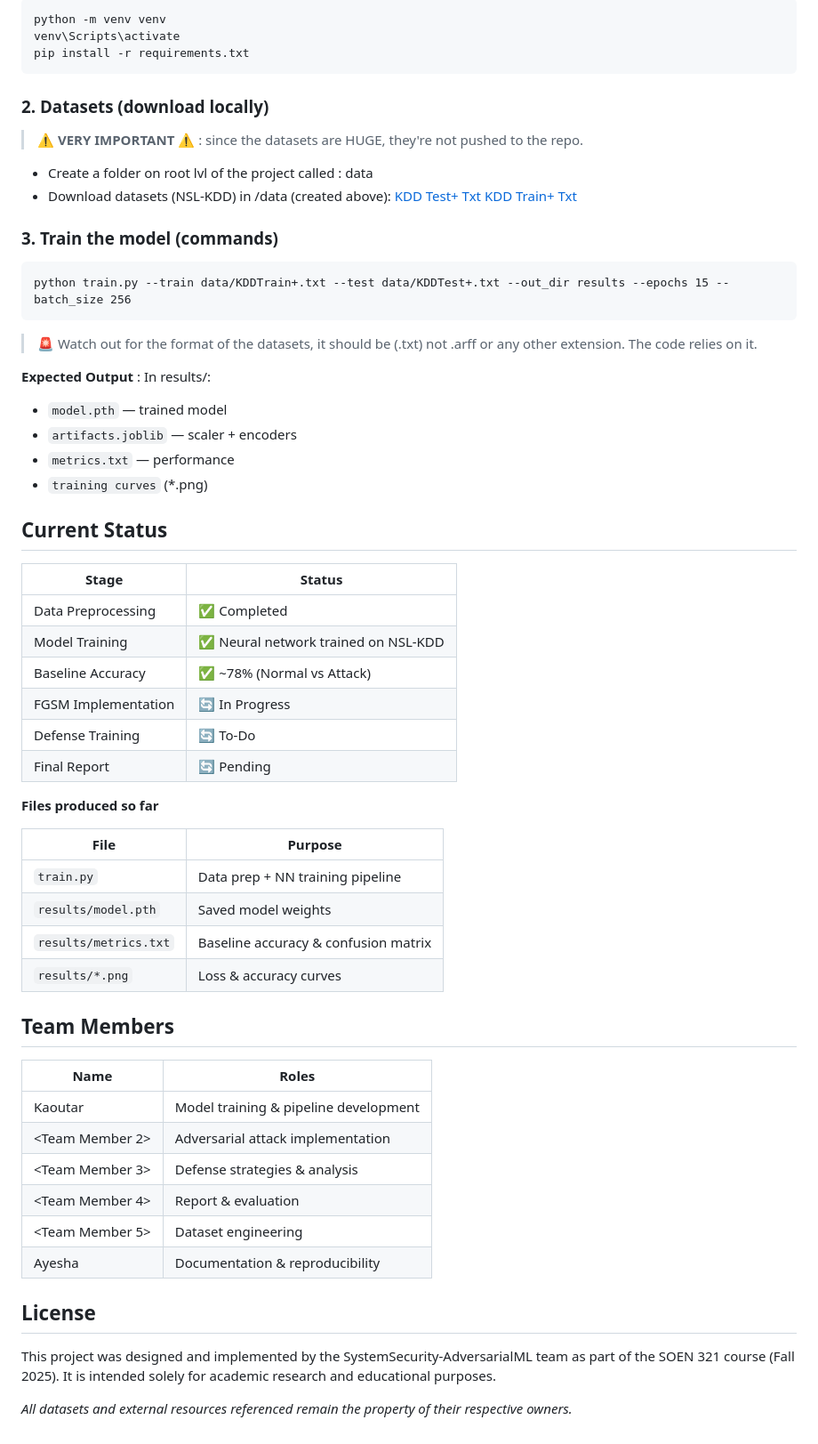
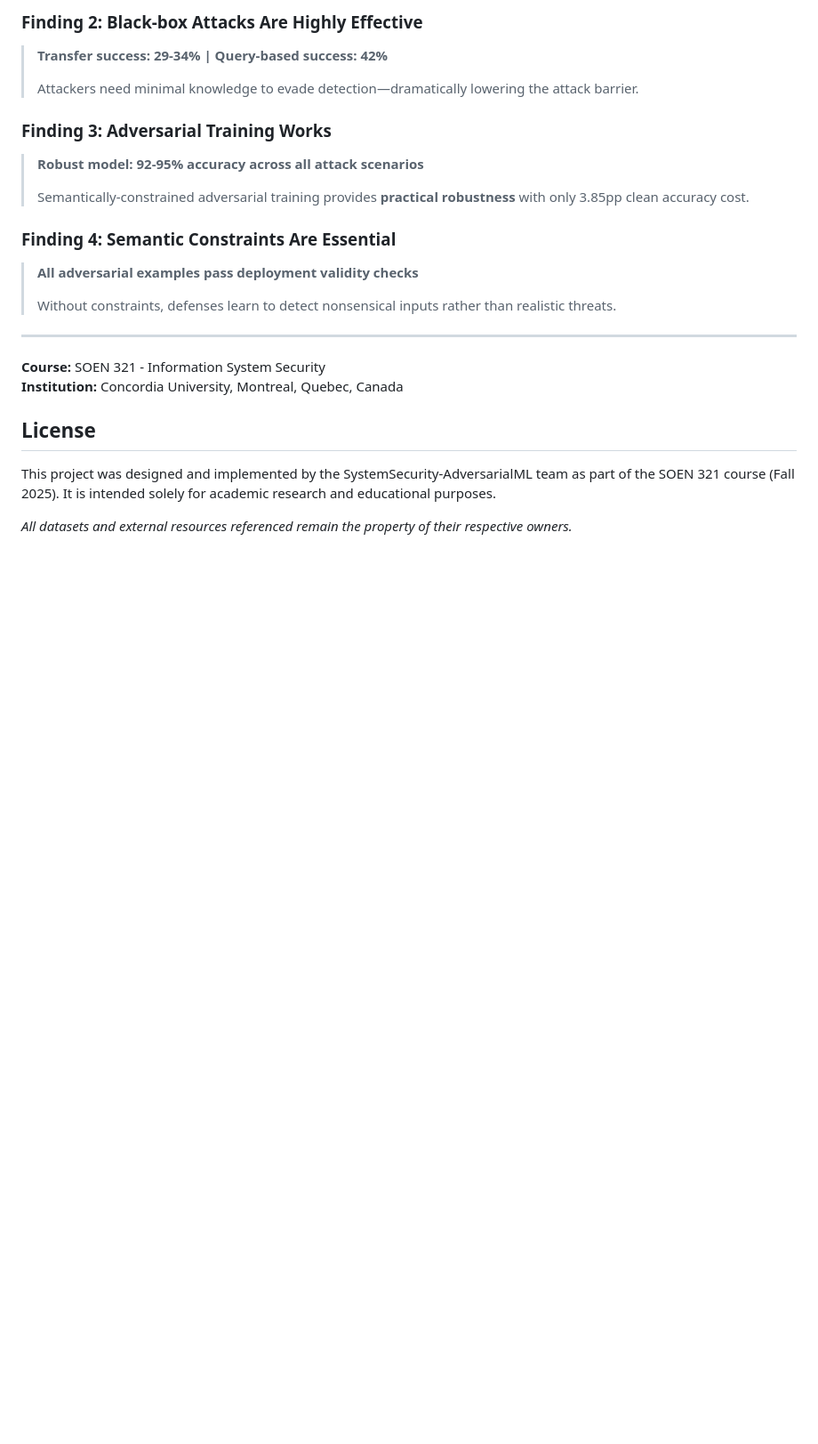
Before and after one commit to kaoutarell/SystemSecurity-AdversarialML, a Markdown page: README.md, the part around one of its changes. Shown at 89% size. Drawn GitHub-style; blank space fills up the shorter version.

````diff
--- a/README.md
+++ b/README.md
@@ -59,65 +76,22 @@ pip install -r requirements.txt
 
-```
-python -m venv venv
-venv\Scripts\activate
-pip install -r requirements.txt
-```
+### Finding 2: Black-box Attacks Are Highly Effective
+> **Transfer success: 29-34% | Query-based success: 42%**
+>
+> Attackers need minimal knowledge to evade detection—dramatically lowering the attack barrier.
 
-### 2. Datasets (download locally)
+### Finding 3: Adversarial Training Works
+> **Robust model: 92-95% accuracy across all attack scenarios**
+>
+> Semantically-constrained adversarial training provides **practical robustness** with only 3.85pp clean accuracy cost.
 
-> **⚠️ VERY IMPORTANT ⚠️** : since the datasets are HUGE, they're not pushed to the repo.
+### Finding 4: Semantic Constraints Are Essential
+> **All adversarial examples pass deployment validity checks**
+>
+> Without constraints, defenses learn to detect nonsensical inputs rather than realistic threats.
 
-- Create a folder on root lvl of the project called : data
-- Download datasets (NSL-KDD) in /data (created above):
-  [KDD Test+ Txt](https://www.kaggle.com/datasets/hassan06/nslkdd?select=KDDTest%2B.txt)
-  [KDD Train+ Txt](https://www.kaggle.com/datasets/hassan06/nslkdd?select=KDDTrain%2B.txt)
-
-### 3. Train the model (commands)
-
-```
-python train.py --train data/KDDTrain+.txt --test data/KDDTest+.txt --out_dir results --epochs 15 --batch_size 256
-```
-
-> 🚨 Watch out for the format of the datasets, it should be (.txt) not .arff or any other extension. The code relies on it.
-
-**Expected Output** :
-In results/:
-
-- `model.pth` — trained model
-- `artifacts.joblib` — scaler + encoders
-- `metrics.txt` — performance
-- `training curves` (\*.png)
-
-## Current Status
-
-| Stage               | Status                               |
-| ------------------- | ------------------------------------ |
-| Data Preprocessing  | ✅ Completed                         |
-| Model Training      | ✅ Neural network trained on NSL-KDD |
-| Baseline Accuracy   | ✅ ~78% (Normal vs Attack)           |
-| FGSM Implementation | 🔄 In Progress                       |
-| Defense Training    | 🔄 To-Do                             |
-| Final Report        | 🔄 Pending                           |
-
-**Files produced so far**
-
-| File                  | Purpose                              |
-| --------------------- | ------------------------------------ |
-| `train.py`            | Data prep + NN training pipeline     |
-| `results/model.pth`   | Saved model weights                  |
-| `results/metrics.txt` | Baseline accuracy & confusion matrix |
-| `results/*.png`       | Loss & accuracy curves               |
-
-## Team Members
-
-| Name            | Roles                                 |
-| --------------- | ------------------------------------- |
-| Kaoutar         | Model training & pipeline development |
-| <Team Member 2> | Adversarial attack implementation     |
-| <Team Member 3> | Defense strategies & analysis         |
-| <Team Member 4> | Report & evaluation                   |
-| <Team Member 5> | Dataset engineering                   |
-| Ayesha          | Documentation & reproducibility       |
+---
+**Course:** SOEN 321 - Information System Security
+**Institution:** Concordia University, Montreal, Quebec, Canada
 
 ## License
 
````
Also changed, not shown: other parts of README.md (+49 -32 lines).
